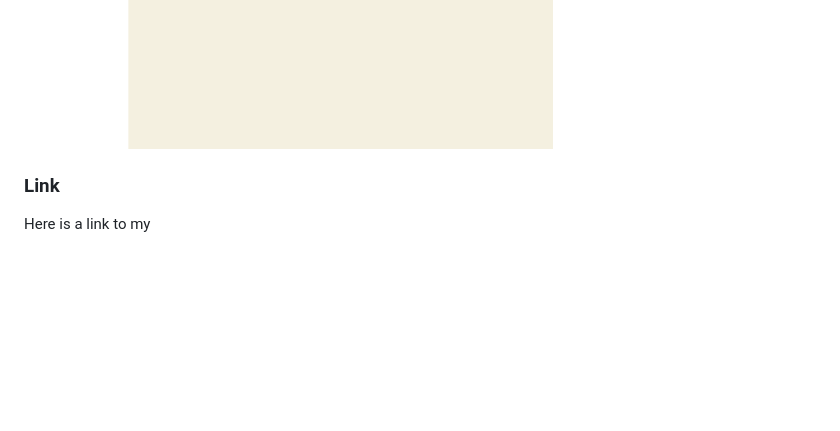
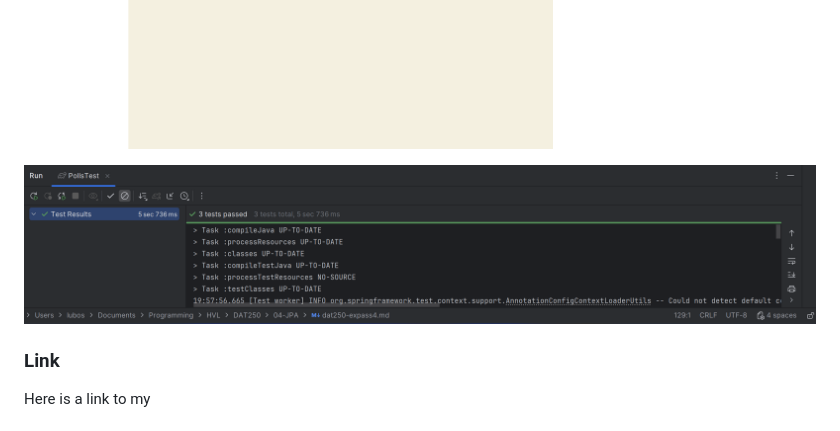
Before and after one commit to kettner25/DAT250, a Markdown page: 04-JPA/dat250-expass4.md, the part around the change. Rendered like a GitHub page; pictures changed too: 04-JPA/Test-passing.png (added); blank space fills up the shorter version.

Commit message:
hw03: Test passing proof

```diff
--- a/04-JPA/dat250-expass4.md
+++ b/04-JPA/dat250-expass4.md
@@ -70,6 +70,8 @@ emf.getSchemaManager().create(true);
 ![alt text](https://raw.githubusercontent.com/kettner25/DAT250/refs/heads/main/04-JPA/Tables.png)
 ![alt text](https://raw.githubusercontent.com/kettner25/DAT250/refs/heads/main/04-JPA/View.png)
 
+![alt text](https://raw.githubusercontent.com/kettner25/DAT250/refs/heads/main/04-JPA/Test-passing.png)
+
 ### Link
 
 Here is a link to my
```
